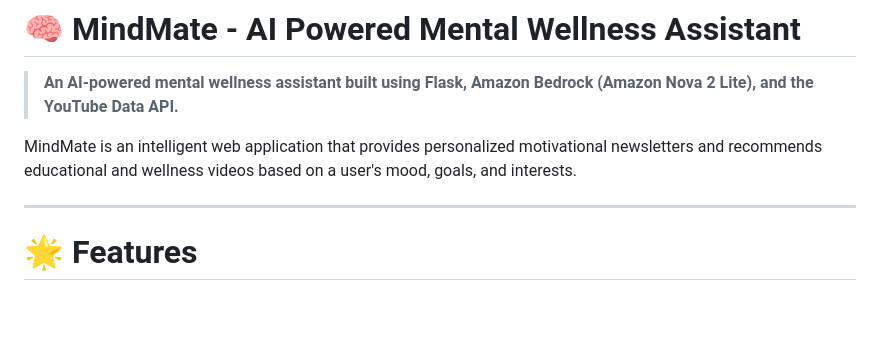
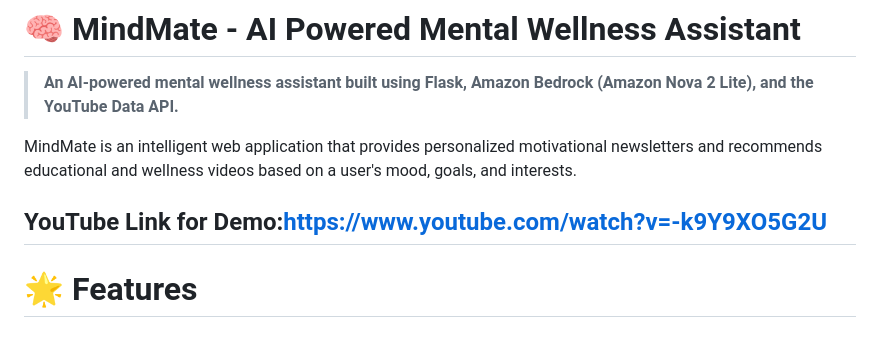
Before and after one commit to sakthivelan20040901/MindMate, a Markdown page: README.md, the part around the change. GitHub-like rendering; blank space fills up the shorter version.

```diff
--- a/README.md
+++ b/README.md
@@ -4,6 +4,7 @@
 
 MindMate is an intelligent web application that provides personalized motivational newsletters and recommends educational and wellness videos based on a user's mood, goals, and interests.
 
+YouTube Link for Demo:https://www.youtube.com/watch?v=-k9Y9XO5G2U
 ---
 
 # 🌟 Features
```
